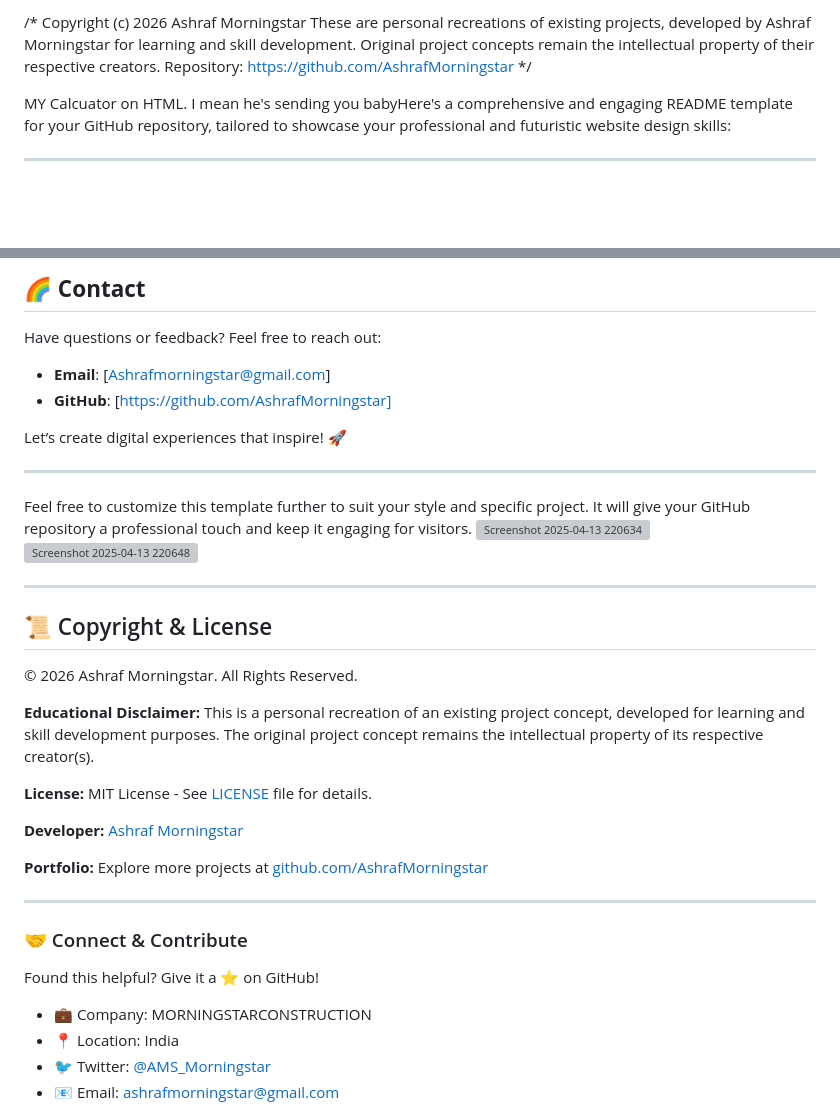
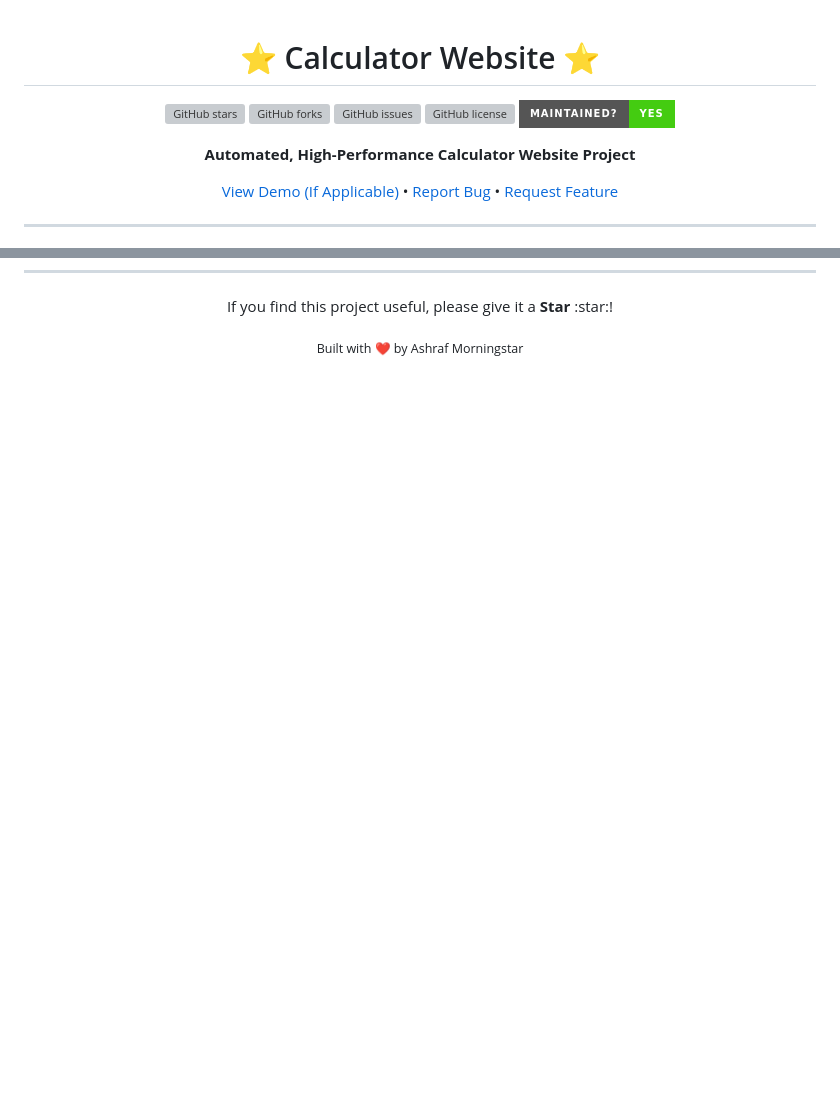
Before and after one commit to AshrafMorningstar/Calculator-Website, a Markdown page: README.md, 2 parts joined by grey strips. GitHub-like rendering; badges without logos; blank space fills up the shorter version; grey boxes are pictures that could not be loaded.

```diff
--- a/README.md
+++ b/README.md
@@ -1,10 +1,15 @@
-/*
- Copyright (c) 2026 Ashraf Morningstar
- These are personal recreations of existing projects, developed by Ashraf Morningstar
- for learning and skill development.
- Original project concepts remain the intellectual property of their respective creators.
- Repository: https://github.com/AshrafMorningstar
-*/
 
-MY Calcuator on HTML.
-I mean he's sending you babyHere's a comprehensive and engaging README template for your GitHub repository, tailored to showcase your professional and futuristic website design skills:
+<div align="center">
+
+# :star: Calculator Website :star:
+
+[![GitHub stars](https://img.shields.io/github/stars/AshrafMorningstar/Calculator-Website?style=for-the-badge&color=orange)](https://github.com/AshrafMorningstar/Calculator-Website/stargazers)
+[![GitHub forks](https://img.shields.io/github/forks/AshrafMorningstar/Calculator-Website?style=for-the-badge&color=blue)](https://github.com/AshrafMorningstar/Calculator-Website/network/members)
+[![GitHub issues](https://img.shields.io/github/issues/AshrafMorningstar/Calculator-Website?style=for-the-badge&color=red)](https://github.com/AshrafMorningstar/Calculator-Website/issues)
+[![GitHub license](https://img.shields.io/github/license/AshrafMorningstar/Calculator-Website?style=for-the-badge&color=green)](./LICENSE)
+![Maintained](https://img.shields.io/badge/Maintained%3F-yes-brightgreen.svg?style=for-the-badge)
+
+**Automated, High-Performance Calculator Website Project**
+
+[View Demo (If Applicable)](#) • [Report Bug](https://github.com/AshrafMorningstar/Calculator-Website/issues) • [Request Feature](https://github.com/AshrafMorningstar/Calculator-Website/issues)
+
@@ -89,40 +80,4 @@ This project is licensed under the [MIT License](LICENSE.md) - feel free to use
-## 🌈 **Contact**
-
-Have questions or feedback? Feel free to reach out:
-
-- **Email**: [Ashrafmorningstar@gmail.com]
-- **GitHub**: [https://github.com/AshrafMorningstar]
-
-Let’s create digital experiences that inspire! 🚀
-
----
-
-Feel free to customize this template further to suit your style and specific project. It will give your GitHub repository a professional touch and keep it engaging for visitors.
-![Screenshot 2025-04-13 220634](https://github.com/user-attachments/assets/a77380af-ffc2-4922-9183-6f2366ff9672)
-![Screenshot 2025-04-13 220648](https://github.com/user-attachments/assets/9f8f8d37-57de-4212-bc10-5fbd31b7493e)
-
-
----
-
-## 📜 Copyright & License
-
-© 2026 Ashraf Morningstar. All Rights Reserved.
-
-**Educational Disclaimer:** This is a personal recreation of an existing project concept, developed for learning and skill development purposes. The original project concept remains the intellectual property of its respective creator(s).
-
-**License:** MIT License - See [LICENSE](./LICENSE) file for details.
-
-**Developer:** [Ashraf Morningstar](https://github.com/AshrafMorningstar)
-
-**Portfolio:** Explore more projects at [github.com/AshrafMorningstar](https://github.com/AshrafMorningstar)
-
----
-
-### 🤝 Connect & Contribute
-
-Found this helpful? Give it a ⭐️ on GitHub!
-
-- 💼 Company: MORNINGSTARCONSTRUCTION
-- 📍 Location: India
-- 🐦 Twitter: [@AMS_Morningstar](https://twitter.com/AMS_Morningstar)
-- 📧 Email: ashrafmorningstar@gmail.com
+<div align="center">
+  <p>If you find this project useful, please give it a <b>Star</b> :star:!</p>
+  <sub>Built with ❤️ by Ashraf Morningstar</sub>
+</div>
```
Also changed, not shown: other parts of README.md (+58 -72 lines), CONTRIBUTING.md (added, +14 -0 lines), SECURITY.md (added, +15 -0 lines).
